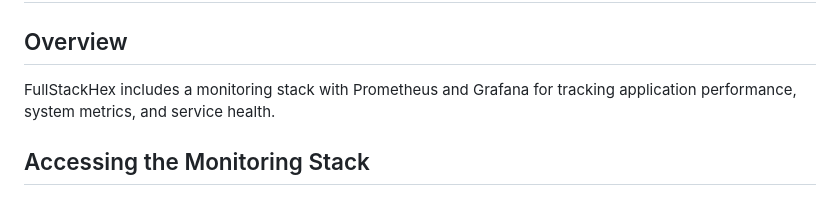
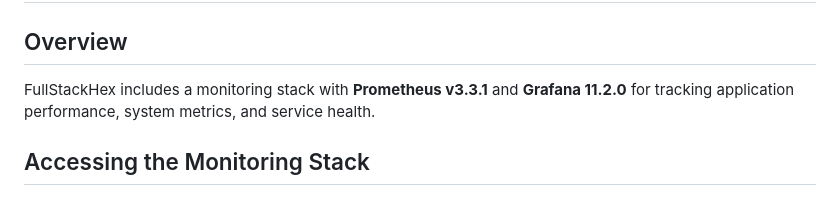
Before and after one commit to kevo-tz/fullstackhex, a Markdown page: docs/MONITORING.md, the part around the change. GitHub-like rendering.

Commit message:
docs: specify Prometheus v3.3.1 and Grafana 11.2.0 versions in MONITORING.md

```diff
--- a/docs/MONITORING.md
+++ b/docs/MONITORING.md
@@ -2,7 +2,7 @@
 
 ## Overview
 
-FullStackHex includes a monitoring stack with Prometheus and Grafana for tracking application performance, system metrics, and service health.
+FullStackHex includes a monitoring stack with **Prometheus v3.3.1** and **Grafana 11.2.0** for tracking application performance, system metrics, and service health.
 
 ## Accessing the Monitoring Stack
 
```
